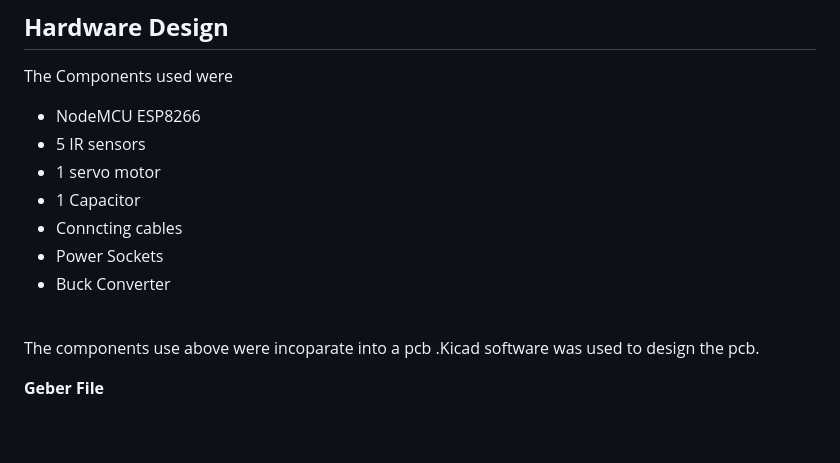
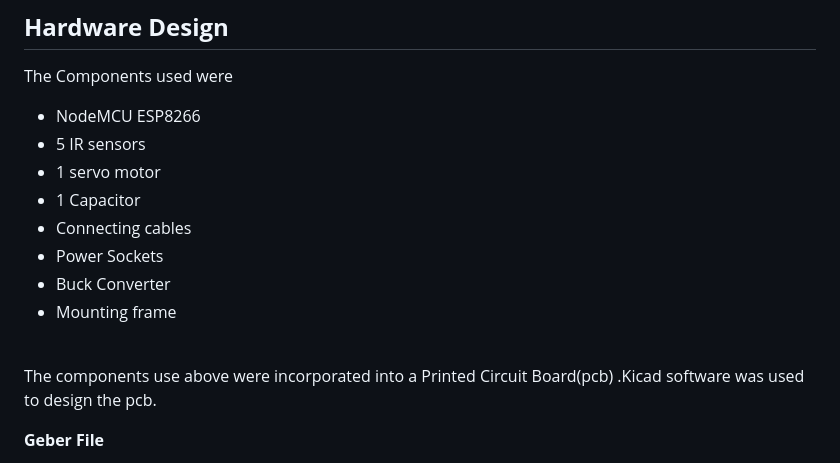
Before and after one commit to SAMUELMUCHIRI/SMART-PARKING-WITH-MPESA, a Markdown page: README.md, the part around the change. Drawn GitHub-style; blank space fills up the shorter version.

Commit message:
removing spelling mistakes

```diff
--- a/README.md
+++ b/README.md
@@ -18,12 +18,13 @@ The Components used were
 - 5 IR sensors
 - 1 servo motor
 - 1 Capacitor
-- Conncting cables
+- Connecting cables
 - Power Sockets
 - Buck Converter
+- Mounting frame
 <br>
 
-The components use above were incoparate into a pcb .Kicad software was used to design the pcb.
+The components use above were incorporated into a Printed Circuit Board(pcb) .Kicad software was used to design the pcb.
 
 
 
```
